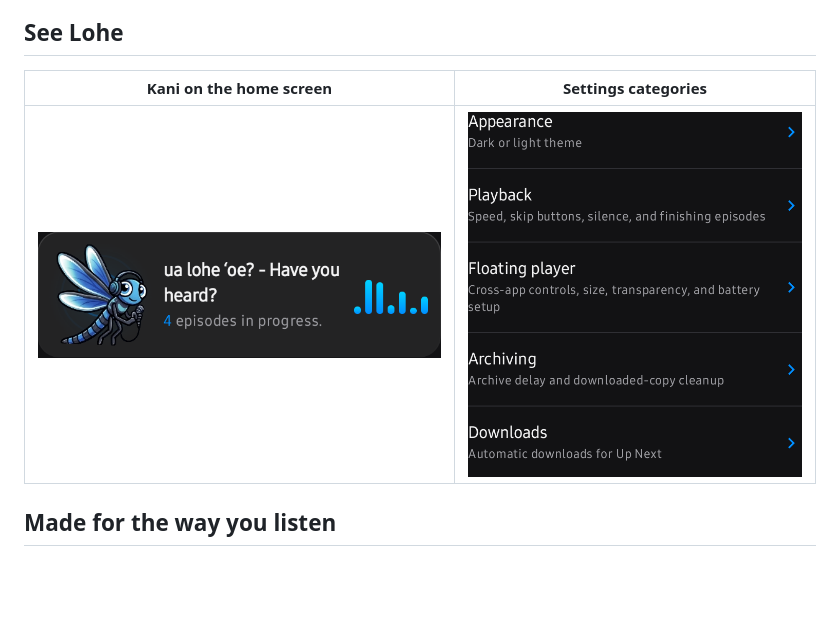
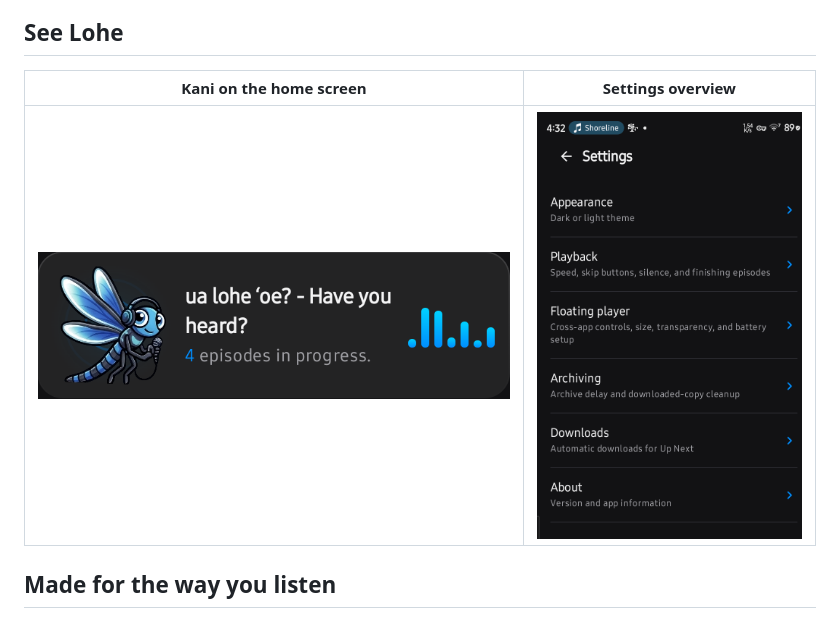
Before and after one commit to dave-patrick/Lohe, a Markdown page: README.md, the part around one of its changes. GitHub-like rendering; pictures changed too: docs/assets/screenshot-settings.png; blank space fills up the shorter version.

Commit message:
docs: refine Lohe landing page screenshots

```diff
--- a/README.md
+++ b/README.md
@@ -12,5 +12,5 @@ The current release is **0.10.1 (build 2026.25.10.17)**. The APK is built with t
 
 ## See Lohe
 
-| Kani on the home screen | Settings categories |
+| Kani on the home screen | Settings overview |
 | --- | --- |
```
Also changed, not shown: other parts of README.md (+1 -1 lines), 1 other file.
